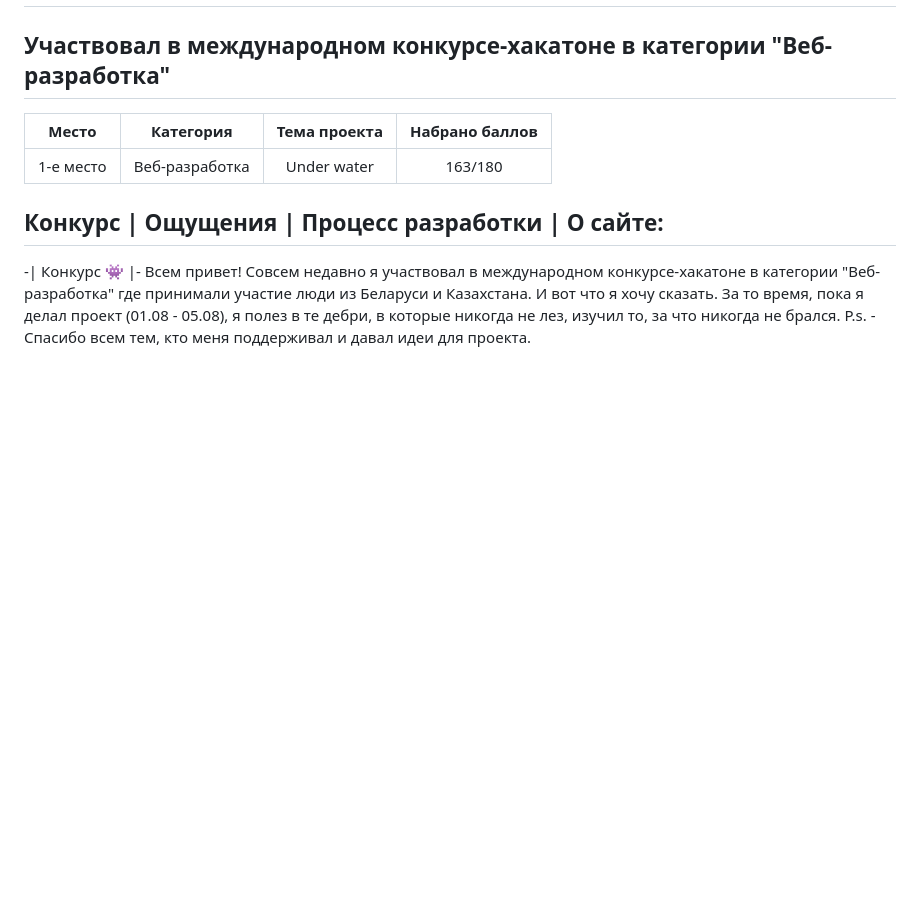
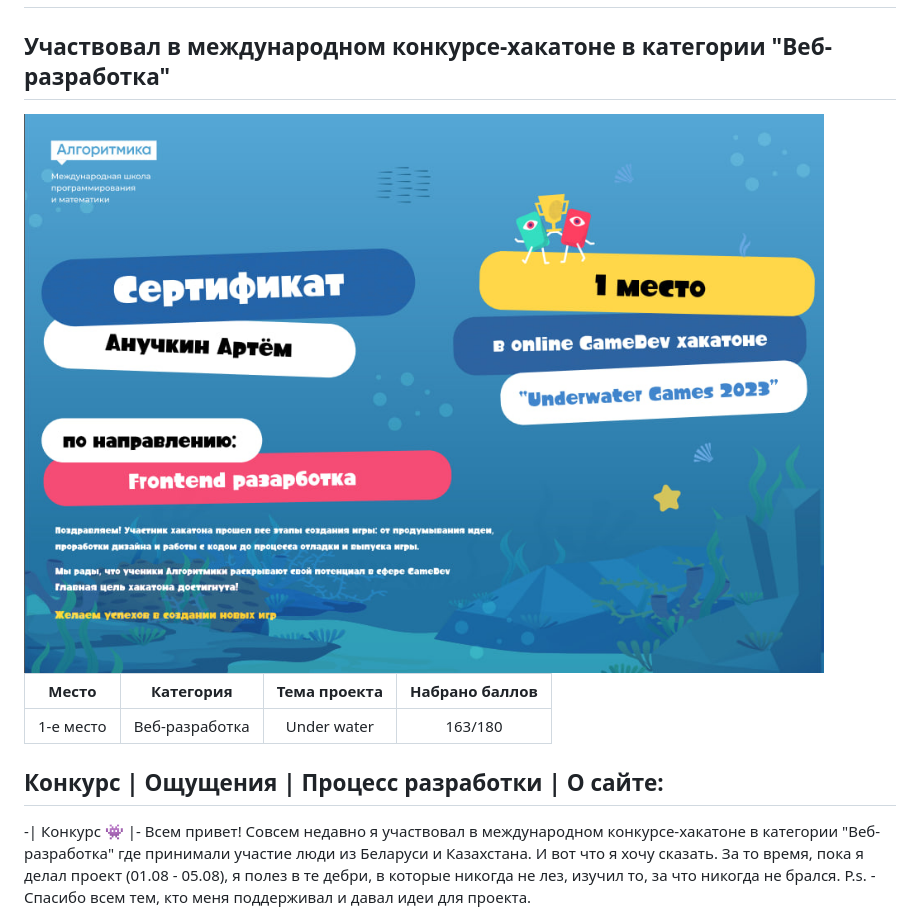
Before and after one commit to Rub1dium/Hakaton-Progect-adaptive, a Markdown page: README.md, the part around the change. Rendered like a GitHub page; pictures changed too: assets/dip.jpg (added); blank space fills up the shorter version.

Commit message:
изменил ReadMe.md добавил диплом

```diff
--- a/README.md
+++ b/README.md
@@ -1,6 +1,8 @@
 # "The underwater world and its problems" Progect By: Anuchkin Artem
 
 ## Участвовал в международном конкурсе-хакатоне в категории "Веб-разработка"
+
+<img src="assets/dip.jpg">
 
 | Место         | Категория          | Тема проекта | Набрано баллов |
 |:-------------:|:------------------:|:------------:|:--------------:|
```
